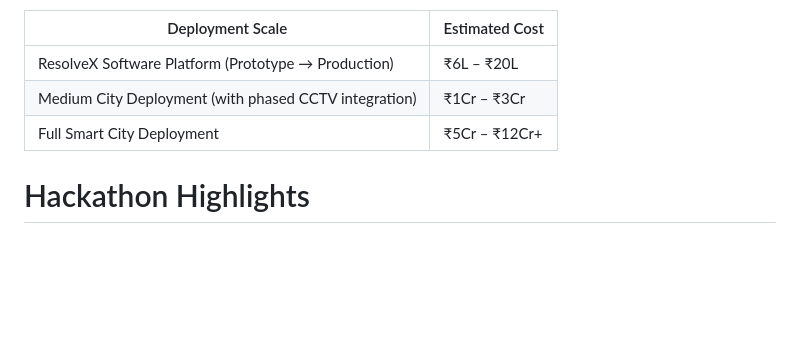
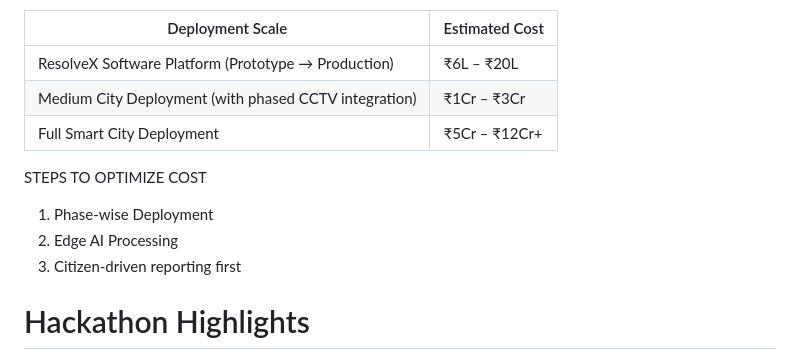
Before and after one commit to Quadranova/ResolveX, a Markdown page: README.md, the part around one of its changes. Rendered like a GitHub page; blank space fills up the shorter version.

```diff
--- a/README.md
+++ b/README.md
@@ -240,6 +241,11 @@ super123
 | Medium City Deployment (with phased CCTV integration) | ₹1Cr – ₹3Cr |
 | Full Smart City Deployment | ₹5Cr – ₹12Cr+ |
 
+STEPS TO OPTIMIZE COST
+1. Phase-wise Deployment
+2. Edge AI Processing
+3. Citizen-driven reporting first
+
 # Hackathon Highlights
 - AI Vision Analysis
 - QR Complaint Tracking
```
Also changed, not shown: other parts of README.md (+1 -0 lines).
